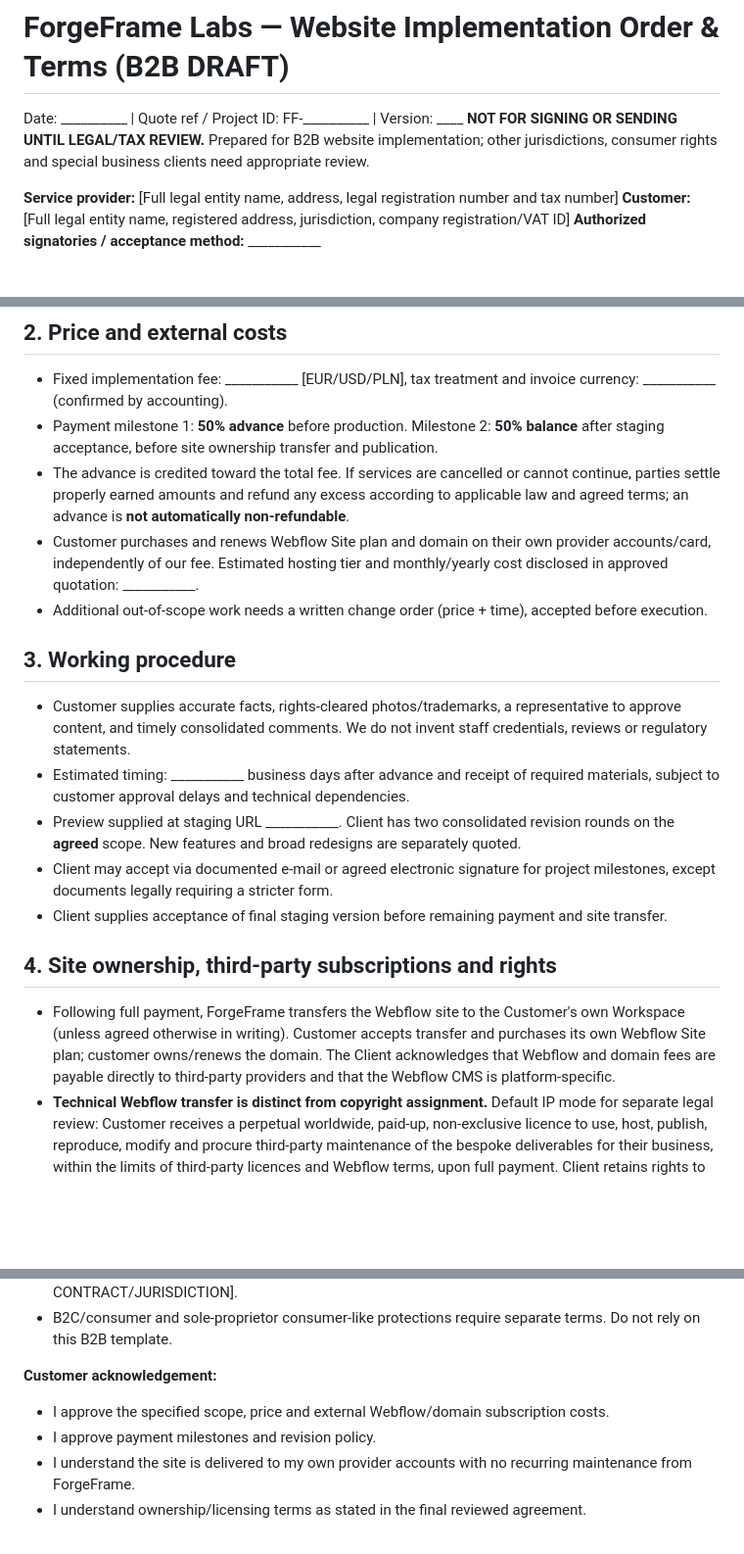
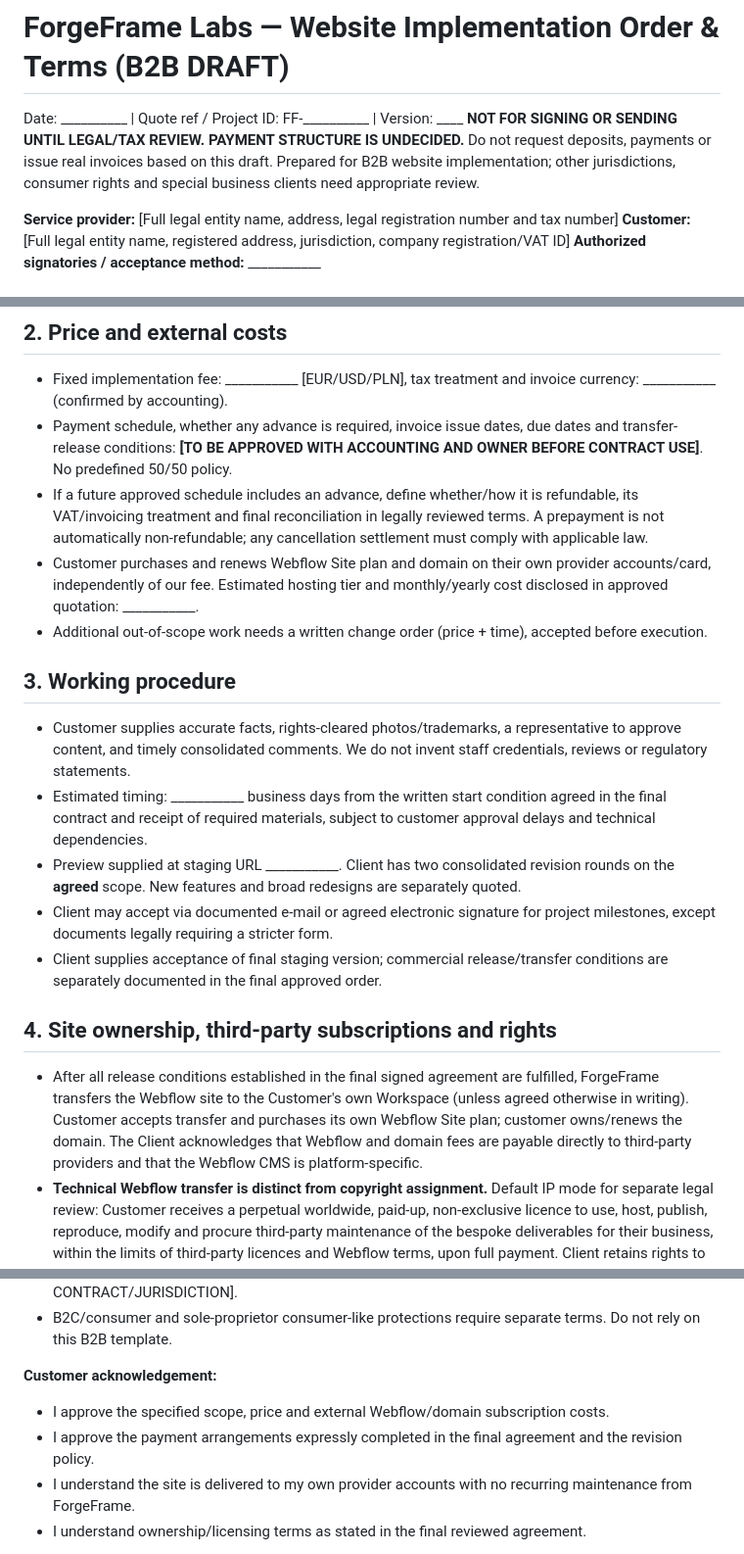
Before and after one commit to reflectme-source/forgeframe-labs-site, a Markdown page: ops/websites/SERVICE_ORDER_B2B_EN_DRAFT.md, 3 parts joined by grey strips. Shown at 98% size. Drawn GitHub-style; blank space fills up the shorter version.

Commit message:
ops(websites): suspend unapproved 50/50; payment invoicing decision pending

```diff
--- a/ops/websites/SERVICE_ORDER_B2B_EN_DRAFT.md
+++ b/ops/websites/SERVICE_ORDER_B2B_EN_DRAFT.md
@@ -1,6 +1,6 @@
 # ForgeFrame Labs — Website Implementation Order & Terms (B2B DRAFT)
 Date: __________ | Quote ref / Project ID: FF-__________ | Version: ____
-**NOT FOR SIGNING OR SENDING UNTIL LEGAL/TAX REVIEW.** Prepared for B2B website implementation; other jurisdictions, consumer rights and special business clients need appropriate review.
+**NOT FOR SIGNING OR SENDING UNTIL LEGAL/TAX REVIEW. PAYMENT STRUCTURE IS UNDECIDED.** Do not request deposits, payments or issue real invoices based on this draft. Prepared for B2B website implementation; other jurisdictions, consumer rights and special business clients need appropriate review.
 
 **Service provider:** [Full legal entity name, address, legal registration number and tax number]
 **Customer:** [Full legal entity name, registered address, jurisdiction, company registration/VAT ID]
@@ -16,20 +16,20 @@ We will design, build, quality-check, demonstrate and hand over the following we
 
 ## 2. Price and external costs
 - Fixed implementation fee: ___________ [EUR/USD/PLN], tax treatment and invoice currency: ___________ (confirmed by accounting).
-- Payment milestone 1: **50% advance** before production. Milestone 2: **50% balance** after staging acceptance, before site ownership transfer and publication.
-- The advance is credited toward the total fee. If services are cancelled or cannot continue, parties settle properly earned amounts and refund any excess according to applicable law and agreed terms; an advance is **not automatically non-refundable**.
+- Payment schedule, whether any advance is required, invoice issue dates, due dates and transfer-release conditions: **[TO BE APPROVED WITH ACCOUNTING AND OWNER BEFORE CONTRACT USE]**. No predefined 50/50 policy.
+- If a future approved schedule includes an advance, define whether/how it is refundable, its VAT/invoicing treatment and final reconciliation in legally reviewed terms. A prepayment is not automatically non-refundable; any cancellation settlement must comply with applicable law.
 - Customer purchases and renews Webflow Site plan and domain on their own provider accounts/card, independently of our fee. Estimated hosting tier and monthly/yearly cost disclosed in approved quotation: ___________.
 - Additional out-of-scope work needs a written change order (price + time), accepted before execution.
 
 ## 3. Working procedure
 - Customer supplies accurate facts, rights-cleared photos/trademarks, a representative to approve content, and timely consolidated comments. We do not invent staff credentials, reviews or regulatory statements.
-- Estimated timing: ___________ business days after advance and receipt of required materials, subject to customer approval delays and technical dependencies.
+- Estimated timing: ___________ business days from the written start condition agreed in the final contract and receipt of required materials, subject to customer approval delays and technical dependencies.
 - Preview supplied at staging URL ___________. Client has two consolidated revision rounds on the **agreed** scope. New features and broad redesigns are separately quoted.
 - Client may accept via documented e-mail or agreed electronic signature for project milestones, except documents legally requiring a stricter form.
-- Client supplies acceptance of final staging version before remaining payment and site transfer.
+- Client supplies acceptance of final staging version; commercial release/transfer conditions are separately documented in the final approved order.
 
 ## 4. Site ownership, third-party subscriptions and rights
-- Following full payment, ForgeFrame transfers the Webflow site to the Customer's own Workspace (unless agreed otherwise in writing). Customer accepts transfer and purchases its own Webflow Site plan; customer owns/renews the domain. The Client acknowledges that Webflow and domain fees are payable directly to third-party providers and that the Webflow CMS is platform-specific.
+- After all release conditions established in the final signed agreement are fulfilled, ForgeFrame transfers the Webflow site to the Customer's own Workspace (unless agreed otherwise in writing). Customer accepts transfer and purchases its own Webflow Site plan; customer owns/renews the domain. The Client acknowledges that Webflow and domain fees are payable directly to third-party providers and that the Webflow CMS is platform-specific.
 - **Technical Webflow transfer is distinct from copyright assignment.** Default IP mode for separate legal review: Customer receives a perpetual worldwide, paid-up, non-exclusive licence to use, host, publish, reproduce, modify and procure third-party maintenance of the bespoke deliverables for their business, within the limits of third-party licences and Webflow terms, upon full payment. Client retains rights to its supplied materials. General agency know-how and reusable tools remain with their rightful holders.
 - If customer requires **assignment of transferable economic copyrights**, a separate document specifying works, fields of exploitation, remuneration and timing must be signed with the legally required written form (handwritten or qualified electronic signature where Polish law applies). E-mail-only approval does **not** effect the assignment. Third-party licensed fonts/images/stock assets cannot be reassigned beyond their licence.
 
@@ -51,7 +51,7 @@ We will design, build, quality-check, demonstrate and hand over the following we
 
 **Customer acknowledgement:**
 - I approve the specified scope, price and external Webflow/domain subscription costs.
-- I approve payment milestones and revision policy.
+- I approve the payment arrangements expressly completed in the final agreement and the revision policy.
 - I understand the site is delivered to my own provider accounts with no recurring maintenance from ForgeFrame.
 - I understand ownership/licensing terms as stated in the final reviewed agreement.
 
```
